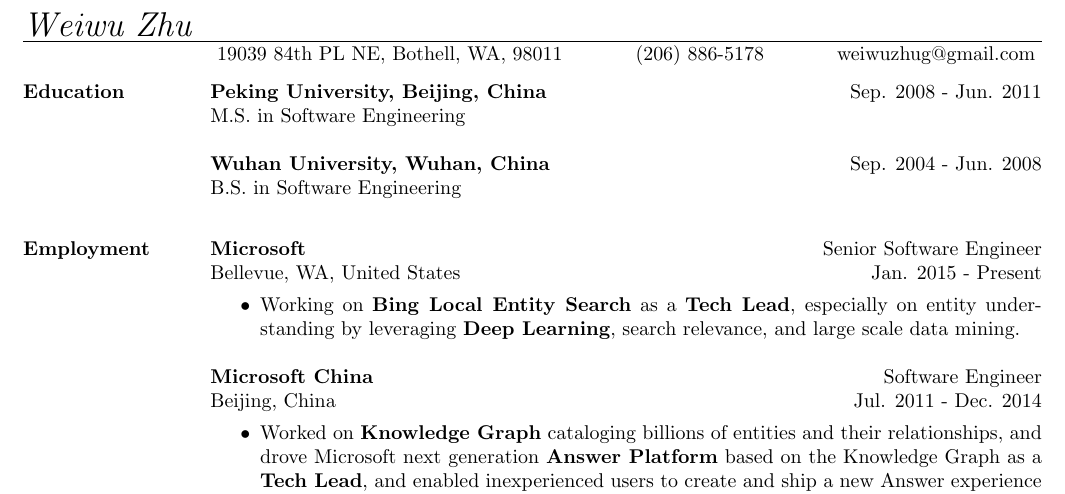
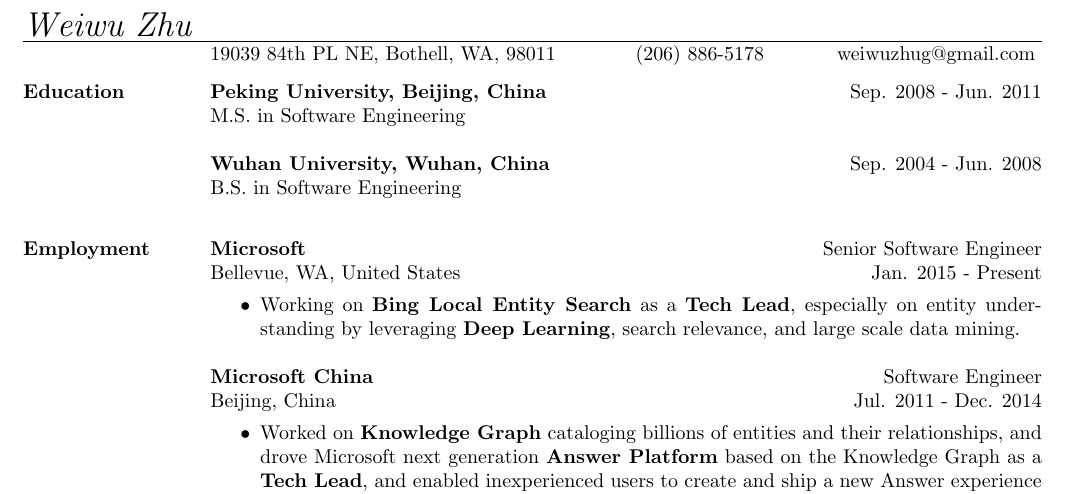
Before and after one commit to weiwuzhu/Resume, a LaTeX CV (weiwu_resume.tex): part of the page, cut so that both start at the same text. Compiled offline with pdfLaTeX.

Commit message:
align the address with the below lines

```diff
--- a/weiwu_resume.tex
+++ b/weiwu_resume.tex
@@ -52,7 +52,7 @@
 %this is right aligned
 \address{
 %No. 5 Dan Ling St. Haidian District, Beijing, 100080, PRC \ \ \ \ \ +86-158-5005-3751 (CN),  weiwuzhu@hotmail.com
-19039 84th PL NE, Bothell, WA, 98011 \ \ \ \ \ \ \ \ \ \  (206) 886-5178 \ \ \ \ \ \ \ \ \ \  weiwuzhug@gmail.com
+19039 84th PL NE, Bothell, WA, 98011 \ \ \ \ \ \ \ \ \ \ \  (206) 886-5178 \ \ \ \ \ \ \ \ \ \  weiwuzhug@gmail.com
 }
 
 \begin{resume}
```
Also changed, not shown: weiwu_resume.pdf, 1 other file.
